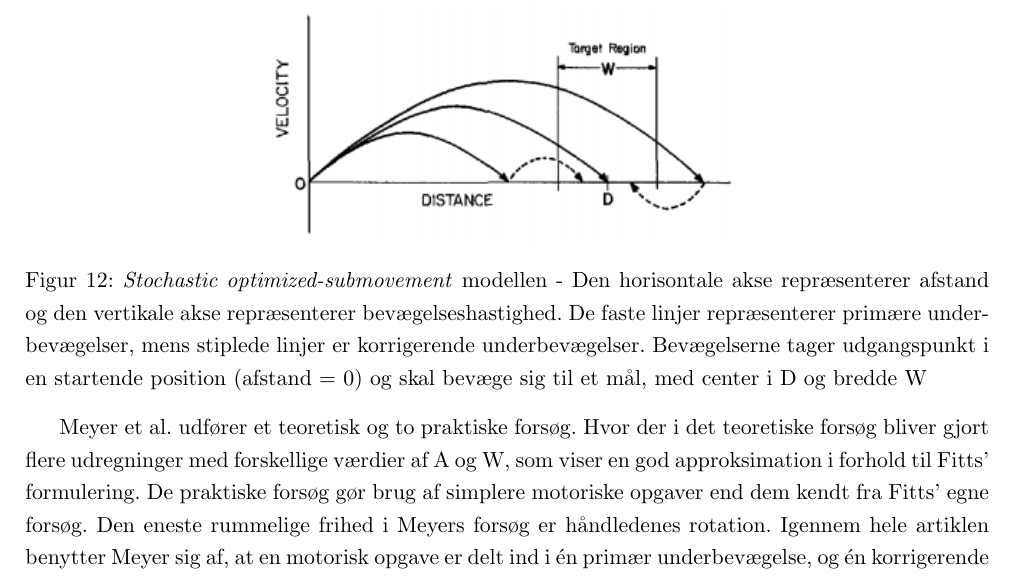
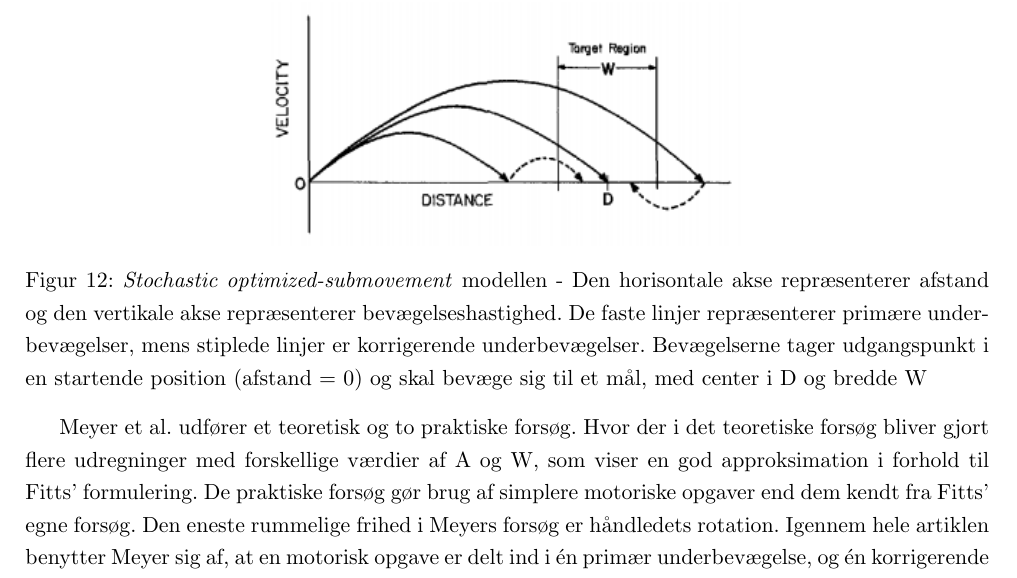
Before and after one commit to MrAdam/bachelor, a LaTeX thesis (latex/main.tex): part of page 15 of 50, cut so that both start at the same text. Compiled offline with pdfLaTeX.

Commit message:
rettelser

```diff
--- a/latex/main.tex
+++ b/latex/main.tex
@@ -243,7 +243,7 @@ T = a + b \sqrt{\frac{A}{W}}
 \label{fig:MeyerTheory}
 \end{figure}
 
-Meyer et al. udfører et teoretisk og to praktiske forsøg. Hvor der i det teoretiske forsøg bliver gjort flere udregninger med forskellige værdier af A og W, som viser en god approksimation i forhold til Fitts' formulering. De praktiske forsøg gør brug af simplere motoriske opgaver end dem kendt fra Fitts' egne forsøg. Den eneste rummelige frihed i Meyers forsøg er håndledenes rotation. Igennem hele artiklen benytter Meyer sig af, at en motorisk opgave er delt ind i én primær underbevægelse, og én korrigerende underbevægelser. Dette har dog ikke nogen betydning for sammenligningen med Fitts’ formulering, da den totale tid af alle underbevægelser vil approksimere den logaritmiske funktion af A/W, hvilket medfører at Fitts model også passer på modeller med iterative fejlkorrigerende underbevægelser.
+Meyer et al. udfører et teoretisk og to praktiske forsøg. Hvor der i det teoretiske forsøg bliver gjort flere udregninger med forskellige værdier af A og W, som viser en god approksimation i forhold til Fitts' formulering. De praktiske forsøg gør brug af simplere motoriske opgaver end dem kendt fra Fitts' egne forsøg. Den eneste rummelige frihed i Meyers forsøg er håndledets rotation. Igennem hele artiklen benytter Meyer sig af, at en motorisk opgave er delt ind i én primær underbevægelse, og én korrigerende underbevægelser. Dette har dog ikke nogen betydning for sammenligningen med Fitts’ formulering, da den totale tid af alle underbevægelser vil approksimere den logaritmiske funktion af A/W, hvilket medfører at Fitts model også passer på modeller med iterative fejlkorrigerende underbevægelser.
 
 Graferne for funktionerne i ligning \ref{eq:meyer} og \ref{eq:FittsLov} vil udvise samme form. Grunden til dette er, at begge funktioner er monotont voksende, når $\frac{A}{W}$ bliver større. $\sqrt{\frac{A}{W}}$ vokser dog hurtigere end den tilsvarende logaritmiske funktion, hvilket kan ses af figur \ref{fig:log_vs_sqrt}.
 
```
